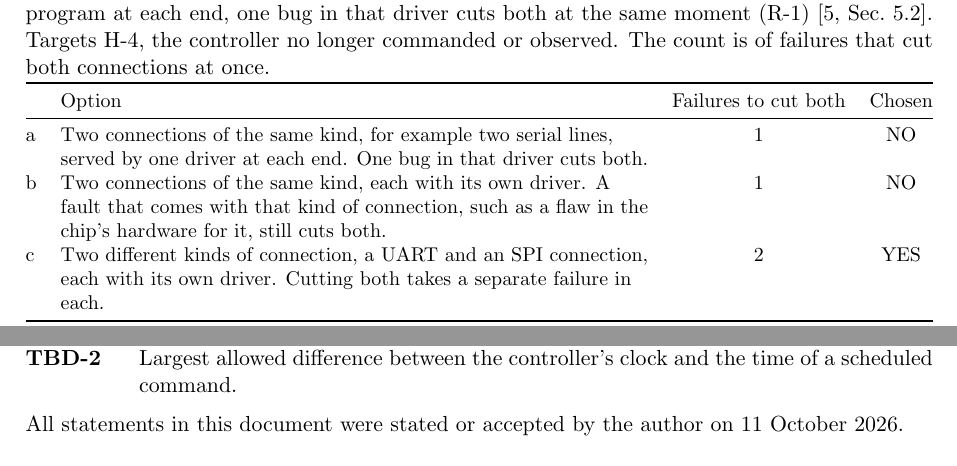
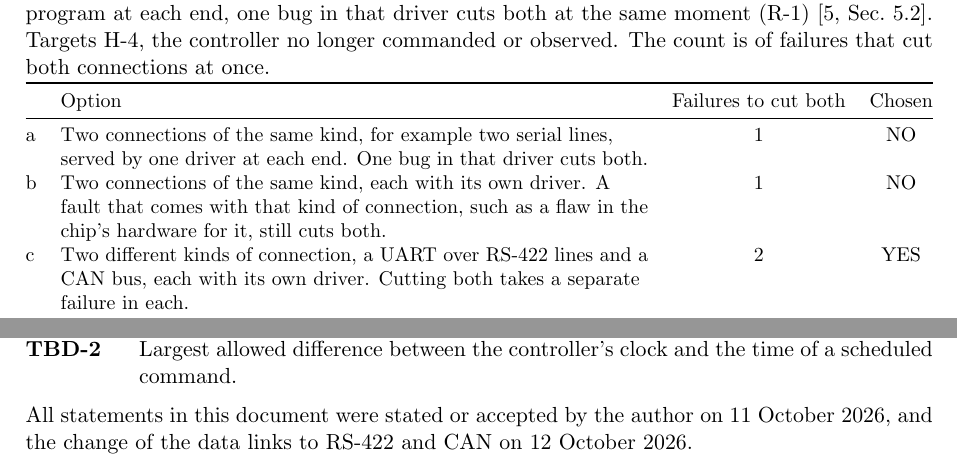
Before and after one commit to Tocki28/fail-safe-in-orbit-reprogramming, a LaTeX document (docs/architecture/main.tex): two parts of pages 12 and 16 of 16, joined at a grey line, cut so that both start at the same text. The pictures show the PDF file docs/architecture/Software-Architecture_Fail-Safe-In-Orbit-Reprogramming_Iss1_Rev0_DRAFT.pdf that the author committed with the source.

Commit message:
Architecture: data links are UART over RS-422 and CAN, not SPI
Decision 5.7 option c, the interfaces table (7.0) and the hardware needs
(8.0) now match the Interface Design: the controller sits in a separate
unit, so data link A and the factory loader use RS-422 line drivers and
data link B is a CAN FD bus. Still two kinds of connection (REQ-138).
Accepted by the author on 12 October 2026.

Co-Authored-By: Claude Opus 5.5 <noreply@anthropic.com>

```diff
--- a/docs/architecture/main.tex
+++ b/docs/architecture/main.tex
@@ -702,7 +702,7 @@ both connections at once.
 \midrule
 a & Two connections of the same kind, for example two serial lines, served by one driver at each end. One bug in that driver cuts both. & 1 & NO \\
 b & Two connections of the same kind, each with its own driver. A fault that comes with that kind of connection, such as a flaw in the chip's hardware for it, still cuts both. & 1 & NO \\
-c & Two different kinds of connection, a UART and an SPI connection, each with its own driver. Cutting both takes a separate failure in each. & 2 & YES \\
+c & Two different kinds of connection, a UART over RS-422 lines and a CAN bus, each with its own driver. Cutting both takes a separate failure in each. & 2 & YES \\
 \bottomrule
 \end{tabularx}}
 
@@ -813,4 +813,3 @@ Interface & Between & Carries \\
 \midrule
 Operator interface & Operator and ground software & The operator's decisions; reports and the System's state \\
 Radio link & Ground software and onboard computer software & Up: encrypted, signed commands and firmware, sent by the link encryptor. Down: answers and reports, received by the report archive \\
-Data link A & Onboard computer and controller & Over a UART: commands, answers, reports and firmware \\
@@ -818,5 +818,5 @@ Data link B & Onboard computer and controller & Over an SPI connection: the same
 Reprogramming link A & Reprogramming drivers and controller & The controller's SWD debug port: its restart, and memory writes with the processor stopped \\
-Reprogramming link B & Reprogramming drivers and controller & The controller's factory loader, over a UART of its own: started by the boot pin, it accepts new firmware \\
+Reprogramming link B & Reprogramming drivers and controller & The controller's factory loader, over a UART of its own on RS-422 lines: started by the boot pin, it accepts new firmware \\
 \bottomrule
 \end{tabularx}}
 
@@ -844,6 +844,3 @@ RTC with an independent clock source & 1 & Section~\ref{sec:clocks} \\
 \midrule
 Onboard computer & & \\
 \midrule
-UART & 1 & data link A \\
-SPI & 1 & data link B \\
-UART to the controller's factory loader & 1 & reprogramming link B \\
@@ -878,6 +878,7 @@ The values below are not yet known.
 
 \medskip
 \noindent All statements in this document were stated or accepted by the author
-on 11 October 2026.
+on 11 October 2026, and the change of the data links to RS-422 and CAN on
+12 October 2026.
 
 \end{document}
```
Also changed, not shown: docs/architecture/Software-Architecture_Fail-Safe-In-Orbit-Reprogramming_Iss1_Rev0_DRAFT.pdf, docs/architecture/main.tex (12 more changed lines).
